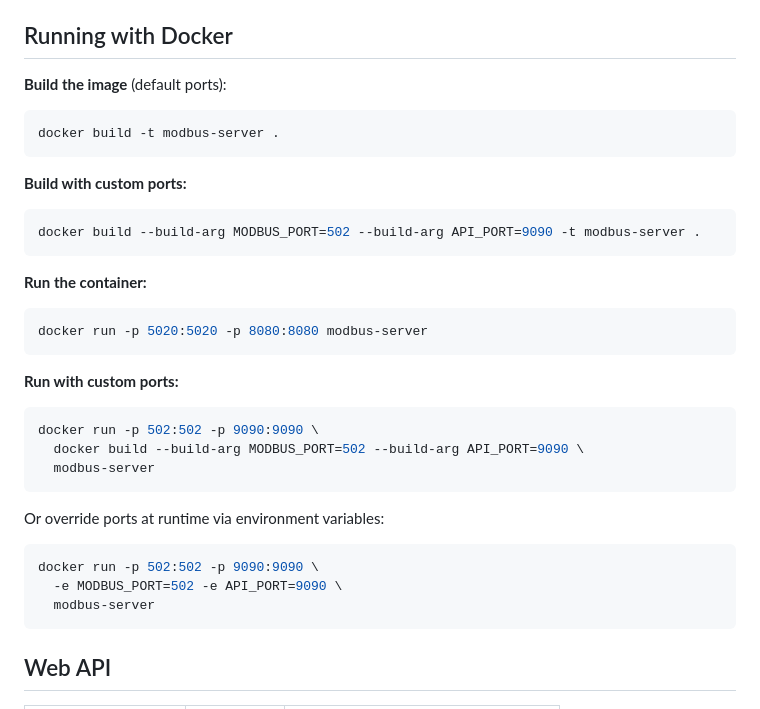
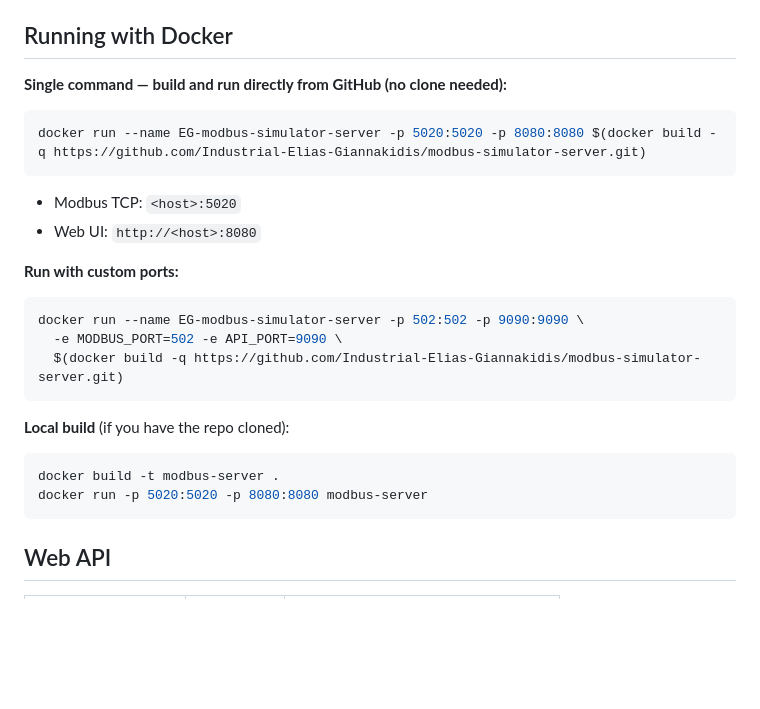
Before and after one commit to Industrial-Elias-Giannakidis/modbus-simulator-server, a Markdown page: README.md, the part around one of its changes. Rendered like a GitHub page; blank space fills up the shorter version.

Commit message:
update readme for no sofware guys

````diff
--- a/README.md
+++ b/README.md
@@ -35,38 +73,28 @@ python index.py
 
 ## Running with Docker
 
-**Build the image** (default ports):
+**Single command — build and run directly from GitHub (no clone needed):**
 
 ```bash
-docker build -t modbus-server .
+docker run --name EG-modbus-simulator-server -p 5020:5020 -p 8080:8080 $(docker build -q https://github.com/Industrial-Elias-Giannakidis/modbus-simulator-server.git)
 ```
 
-**Build with custom ports:**
-
-```bash
-docker build --build-arg MODBUS_PORT=502 --build-arg API_PORT=9090 -t modbus-server .
-```
-
-**Run the container:**
-
-```bash
-docker run -p 5020:5020 -p 8080:8080 modbus-server
-```
+- Modbus TCP: `<host>:5020`
+- Web UI: `http://<host>:8080`
 
 **Run with custom ports:**
 
 ```bash
-docker run -p 502:502 -p 9090:9090 \
-  docker build --build-arg MODBUS_PORT=502 --build-arg API_PORT=9090 \
-  modbus-server
+docker run --name EG-modbus-simulator-server -p 502:502 -p 9090:9090 \
+  -e MODBUS_PORT=502 -e API_PORT=9090 \
+  $(docker build -q https://github.com/Industrial-Elias-Giannakidis/modbus-simulator-server.git)
 ```
 
-Or override ports at runtime via environment variables:
+**Local build** (if you have the repo cloned):
 
 ```bash
-docker run -p 502:502 -p 9090:9090 \
-  -e MODBUS_PORT=502 -e API_PORT=9090 \
-  modbus-server
+docker build -t modbus-server .
+docker run -p 5020:5020 -p 8080:8080 modbus-server
 ```
 
 ## Web API
````
Also changed, not shown: other parts of README.md (+38 -0 lines).
